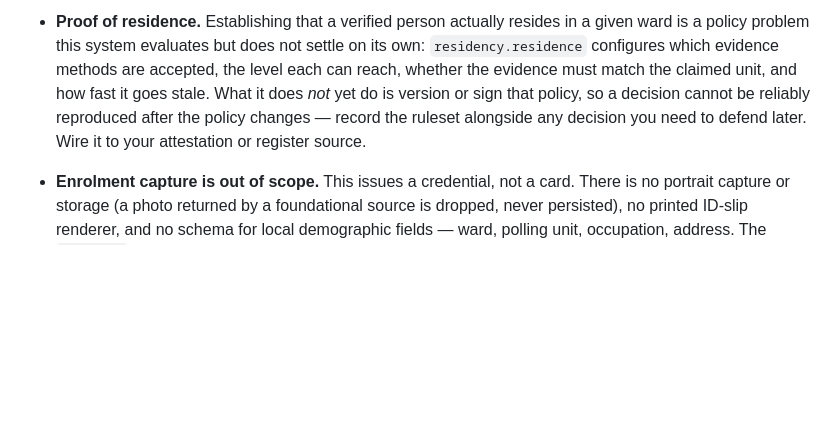
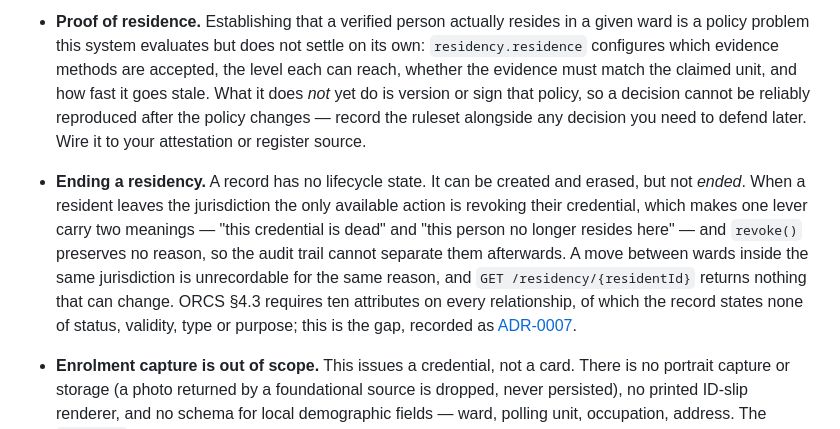
Before and after one commit to Harmonizedx/open-residency, a Markdown page: README.md, the part around the change. Drawn GitHub-style; blank space fills up the shorter version.

```diff
--- a/README.md
+++ b/README.md
@@ -397,6 +397,15 @@ This repository is the generic public infrastructure, not a single-country app:
   sign that policy, so a decision cannot be reliably reproduced after the policy changes — record
   the ruleset alongside any decision you need to defend later. Wire it to your attestation or
   register source.
+- **Ending a residency.** A record has no lifecycle state. It can be created and erased, but not
+  *ended*. When a resident leaves the jurisdiction the only available action is revoking their
+  credential, which makes one lever carry two meanings — "this credential is dead" and "this
+  person no longer resides here" — and `revoke()` preserves no reason, so the audit trail cannot
+  separate them afterwards. A move between wards inside the same jurisdiction is unrecordable for
+  the same reason, and `GET /residency/{residentId}` returns nothing that can change. ORCS §4.3
+  requires ten attributes on every relationship, of which the record states none of status,
+  validity, type or purpose; this is the gap, recorded as
+  [ADR-0007](docs/adr/0007-residency-status-is-lifecycle.md).
 - **Enrolment capture is out of scope.** This issues a credential, not a card. There is no
   portrait capture or storage (a photo returned by a foundational source is dropped, never
   persisted), no printed ID-slip renderer, and no schema for local demographic fields — ward,
```
Also changed, not shown: docs/API.md (+6 -1 lines), docs/INTEGRATION.md (+1 -1 lines).
